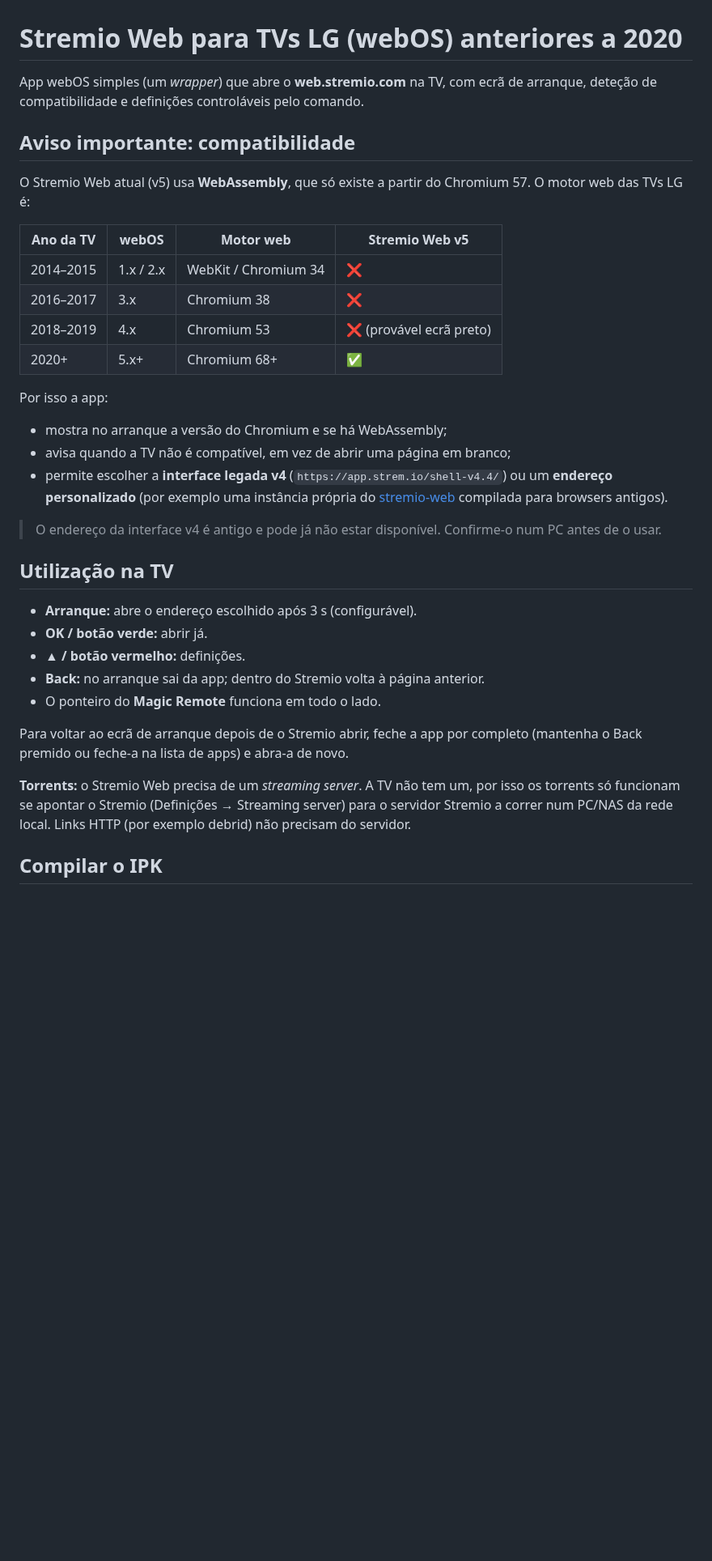
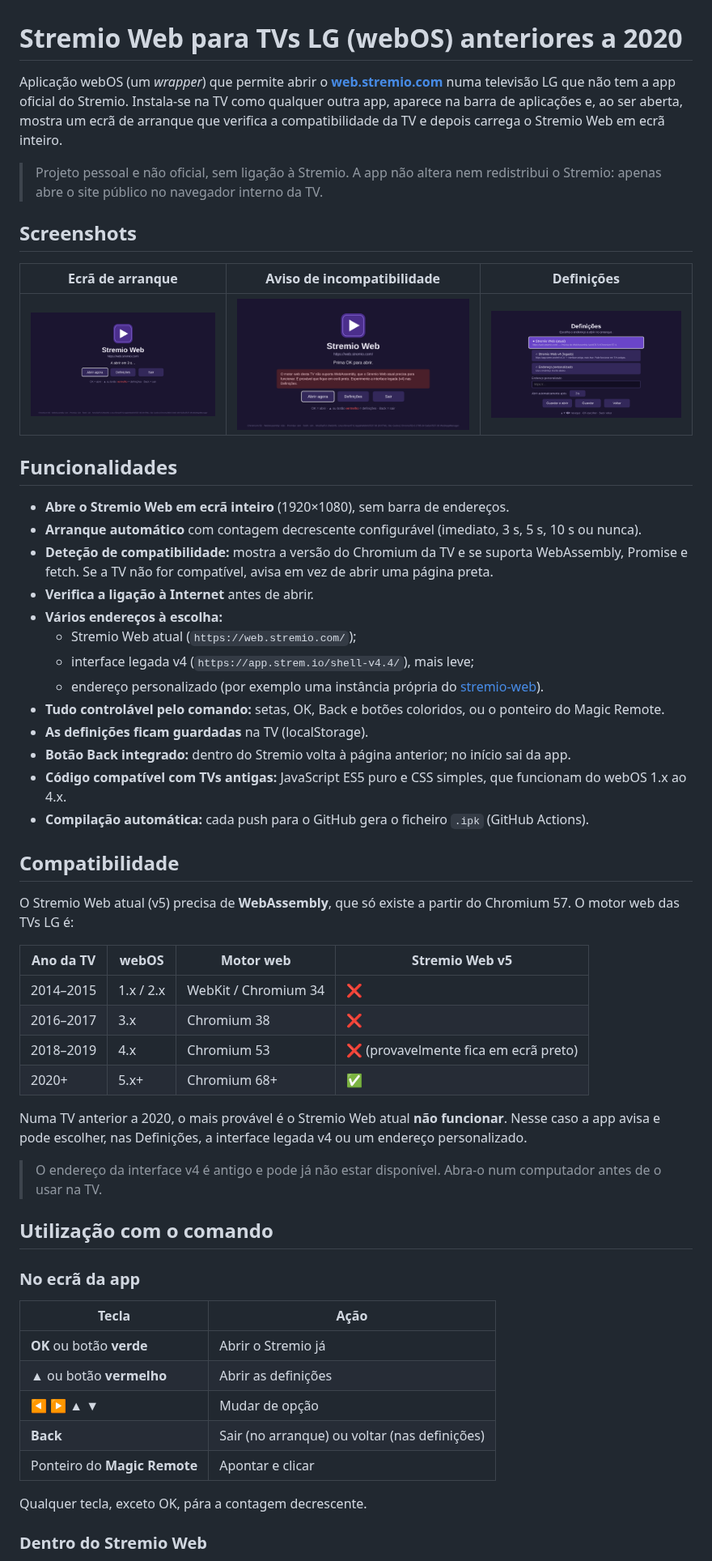
Before and after one commit to geneiros/LG-STREMIO-TV-PRE2020, a Markdown page: README.md, the part around one of its changes. Shown at 81% size. GitHub-like rendering; pictures changed too: docs/screenshots/arranque.png (added), docs/screenshots/aviso-incompativel.png (added), docs/screenshots/definicoes.png (added); blank space fills up the shorter version.

```diff
--- a/README.md
+++ b/README.md
@@ -1,45 +1,69 @@
 # Stremio Web para TVs LG (webOS) anteriores a 2020
 
-App webOS simples (um *wrapper*) que abre o **web.stremio.com** na TV, com ecrã de
-arranque, deteção de compatibilidade e definições controláveis pelo comando.
+Aplicação webOS (um *wrapper*) que permite abrir o **[web.stremio.com](https://web.stremio.com)**
+numa televisão LG que não tem a app oficial do Stremio. Instala-se na TV como
+qualquer outra app, aparece na barra de aplicações e, ao ser aberta, mostra um ecrã de
+arranque que verifica a compatibilidade da TV e depois carrega o Stremio Web em ecrã inteiro.
 
-## Aviso importante: compatibilidade
+> Projeto pessoal e não oficial, sem ligação à Stremio. A app não altera nem
+> redistribui o Stremio: apenas abre o site público no navegador interno da TV.
 
-O Stremio Web atual (v5) usa **WebAssembly**, que só existe a partir do Chromium 57.
+## Screenshots
+
+| Ecrã de arranque | Aviso de incompatibilidade | Definições |
+|---|---|---|
+| ![Ecrã de arranque](docs/screenshots/arranque.png) | ![Aviso de incompatibilidade](docs/screenshots/aviso-incompativel.png) | ![Definições](docs/screenshots/definicoes.png) |
+
+## Funcionalidades
+
+- **Abre o Stremio Web em ecrã inteiro** (1920×1080), sem barra de endereços.
+- **Arranque automático** com contagem decrescente configurável (imediato, 3 s, 5 s, 10 s ou nunca).
+- **Deteção de compatibilidade:** mostra a versão do Chromium da TV e se suporta
+  WebAssembly, Promise e fetch. Se a TV não for compatível, avisa em vez de abrir uma página preta.
+- **Verifica a ligação à Internet** antes de abrir.
+- **Vários endereços à escolha:**
+  - Stremio Web atual (`https://web.stremio.com/`);
+  - interface legada v4 (`https://app.strem.io/shell-v4.4/`), mais leve;
+  - endereço personalizado (por exemplo uma instância própria do
+    [stremio-web](https://github.com/Stremio/stremio-web)).
+- **Tudo controlável pelo comando:** setas, OK, Back e botões coloridos, ou o ponteiro do Magic Remote.
+- **As definições ficam guardadas** na TV (localStorage).
+- **Botão Back integrado:** dentro do Stremio volta à página anterior; no início sai da app.
+- **Código compatível com TVs antigas:** JavaScript ES5 puro e CSS simples, que funcionam do webOS 1.x ao 4.x.
+- **Compilação automática:** cada push para o GitHub gera o ficheiro `.ipk` (GitHub Actions).
+
+## Compatibilidade
+
+O Stremio Web atual (v5) precisa de **WebAssembly**, que só existe a partir do Chromium 57.
 O motor web das TVs LG é:
 
 | Ano da TV | webOS | Motor web | Stremio Web v5 |
 |-----------|-------|-----------|----------------|
 | 2014–2015 | 1.x / 2.x | WebKit / Chromium 34 | ❌ |
 | 2016–2017 | 3.x | Chromium 38 | ❌ |
-| 2018–2019 | 4.x | Chromium 53 | ❌ (provável ecrã preto) |
+| 2018–2019 | 4.x | Chromium 53 | ❌ (provavelmente fica em ecrã preto) |
 | 2020+     | 5.x+ | Chromium 68+ | ✅ |
 
-Por isso a app:
-- mostra no arranque a versão do Chromium e se há WebAssembly;
-- avisa quando a TV não é compatível, em vez de abrir uma página em branco;
-- permite escolher a **interface legada v4** (`https://app.strem.io/shell-v4.4/`)
-  ou um **endereço personalizado** (por exemplo uma instância própria do
-  [stremio-web](https://github.com/Stremio/stremio-web) compilada para browsers antigos).
+Numa TV anterior a 2020, o mais provável é o Stremio Web atual **não funcionar**.
+Nesse caso a app avisa e pode escolher, nas Definições, a interface legada v4 ou um
+endereço personalizado.
 
-> O endereço da interface v4 é antigo e pode já não estar disponível. Confirme-o
-> num PC antes de o usar.
+> O endereço da interface v4 é antigo e pode já não estar disponível. Abra-o num
+> computador antes de o usar na TV.
 
-## Utilização na TV
+## Utilização com o comando
 
-- **Arranque:** abre o endereço escolhido após 3 s (configurável).
-- **OK / botão verde:** abrir já.
-- **▲ / botão vermelho:** definições.
-- **Back:** no arranque sai da app; dentro do Stremio volta à página anterior.
-- O ponteiro do **Magic Remote** funciona em todo o lado.
+### No ecrã da app
 
-Para voltar ao ecrã de arranque depois de o Stremio abrir, feche a app por completo
-(mantenha o Back premido ou feche-a na lista de apps) e abra-a de novo.
+| Tecla | Ação |
+|---|---|
+| **OK** ou botão **verde** | Abrir o Stremio já |
+| **▲** ou botão **vermelho** | Abrir as definições |
+| **◀ ▶ ▲ ▼** | Mudar de opção |
+| **Back** | Sair (no arranque) ou voltar (nas definições) |
+| Ponteiro do **Magic Remote** | Apontar e clicar |
 
-**Torrents:** o Stremio Web precisa de um *streaming server*. A TV não tem um, por isso
-os torrents só funcionam se apontar o Stremio (Definições → Streaming server) para o
-servidor Stremio a correr num PC/NAS da rede local. Links HTTP (por exemplo debrid)
-não precisam do servidor.
+Qualquer tecla, exceto OK, pára a contagem decrescente.
 
-## Compilar o IPK
+### Dentro do Stremio Web
 
```
Also changed, not shown: other parts of README.md (+99 -26 lines).
